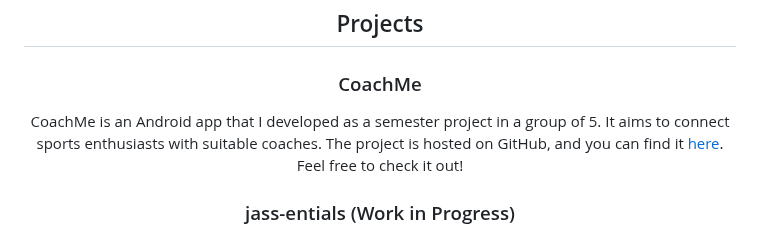
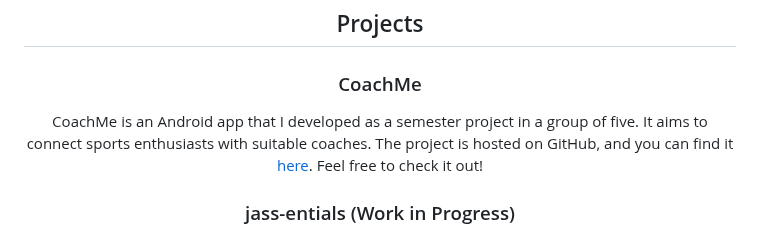
Before and after one commit to Luca-Engel/Luca-Engel, a Markdown page: README.md, the part around the change. Drawn GitHub-style.

Commit message:
change 5 to five in README.md

```diff
--- a/README.md
+++ b/README.md
@@ -69,7 +69,7 @@ Here are the programming languages I am proficient in:
 ## Projects
 
 ### CoachMe
-CoachMe is an Android app that I developed as a semester project in a group of 5. It aims to connect sports enthusiasts with suitable coaches. The project is hosted on GitHub, and you can find it [here](https://github.com/SDPCoachMe/SDP-2023). Feel free to check it out!
+CoachMe is an Android app that I developed as a semester project in a group of five. It aims to connect sports enthusiasts with suitable coaches. The project is hosted on GitHub, and you can find it [here](https://github.com/SDPCoachMe/SDP-2023). Feel free to check it out!
 
 ### jass-entials (Work in Progress)
 Jass-entials is my current project, an Android app dedicated to providing users with a platform to play different jass variations. I'm excited to develop this app and bring the joy of playing jass to users worldwide. You can find the current state of it [here](https://github.com/apps-entials/jass-entials).
```
